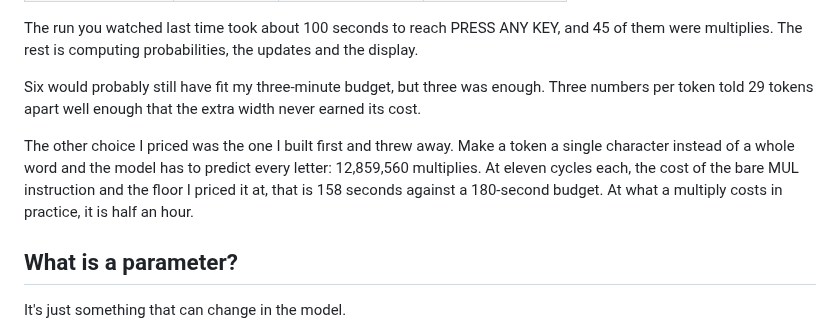
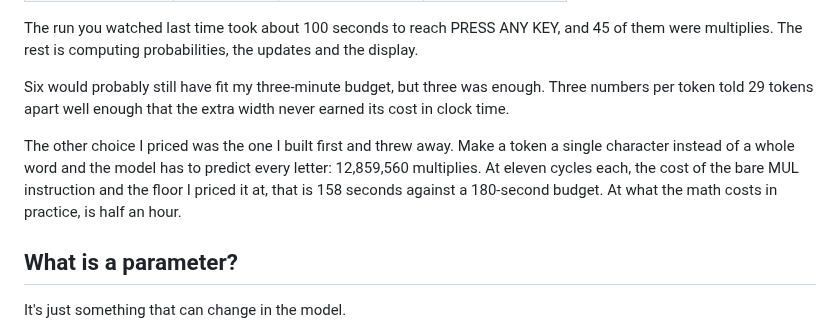
Before and after one commit to svetzal/coco-llm, a Markdown page: presentation/posts/02-where-the-numbers-live.md, the part around the change. Drawn GitHub-style.

Commit message:
presentation: post 2, Stacey's pass over the width paragraphs
Claude-Session-Id: 4357d8c4-2d07-4eca-b1c8-58cc22a0a7d2

```diff
--- a/presentation/posts/02-where-the-numbers-live.md
+++ b/presentation/posts/02-where-the-numbers-live.md
@@ -70,9 +70,9 @@ Every extra number is another 87 multiplies per example: 29 to score the tokens
 
 The run you watched last time took about 100 seconds to reach PRESS ANY KEY, and 45 of them were multiplies. The rest is computing probabilities, the updates and the display.
 
-Six would probably still have fit my three-minute budget, but three was enough. Three numbers per token told 29 tokens apart well enough that the extra width never earned its cost.
+Six would probably still have fit my three-minute budget, but three was enough. Three numbers per token told 29 tokens apart well enough that the extra width never earned its cost in clock time.
 
-The other choice I priced was the one I built first and threw away. Make a token a single character instead of a whole word and the model has to predict every letter: 12,859,560 multiplies. At eleven cycles each, the cost of the bare MUL instruction and the floor I priced it at, that is 158 seconds against a 180-second budget. At what a multiply costs in practice, it is half an hour.
+The other choice I priced was the one I built first and threw away. Make a token a single character instead of a whole word and the model has to predict every letter: 12,859,560 multiplies. At eleven cycles each, the cost of the bare MUL instruction and the floor I priced it at, that is 158 seconds against a 180-second budget. At what the math costs in practice, is half an hour.
 
 ## What is a parameter?
 
```
